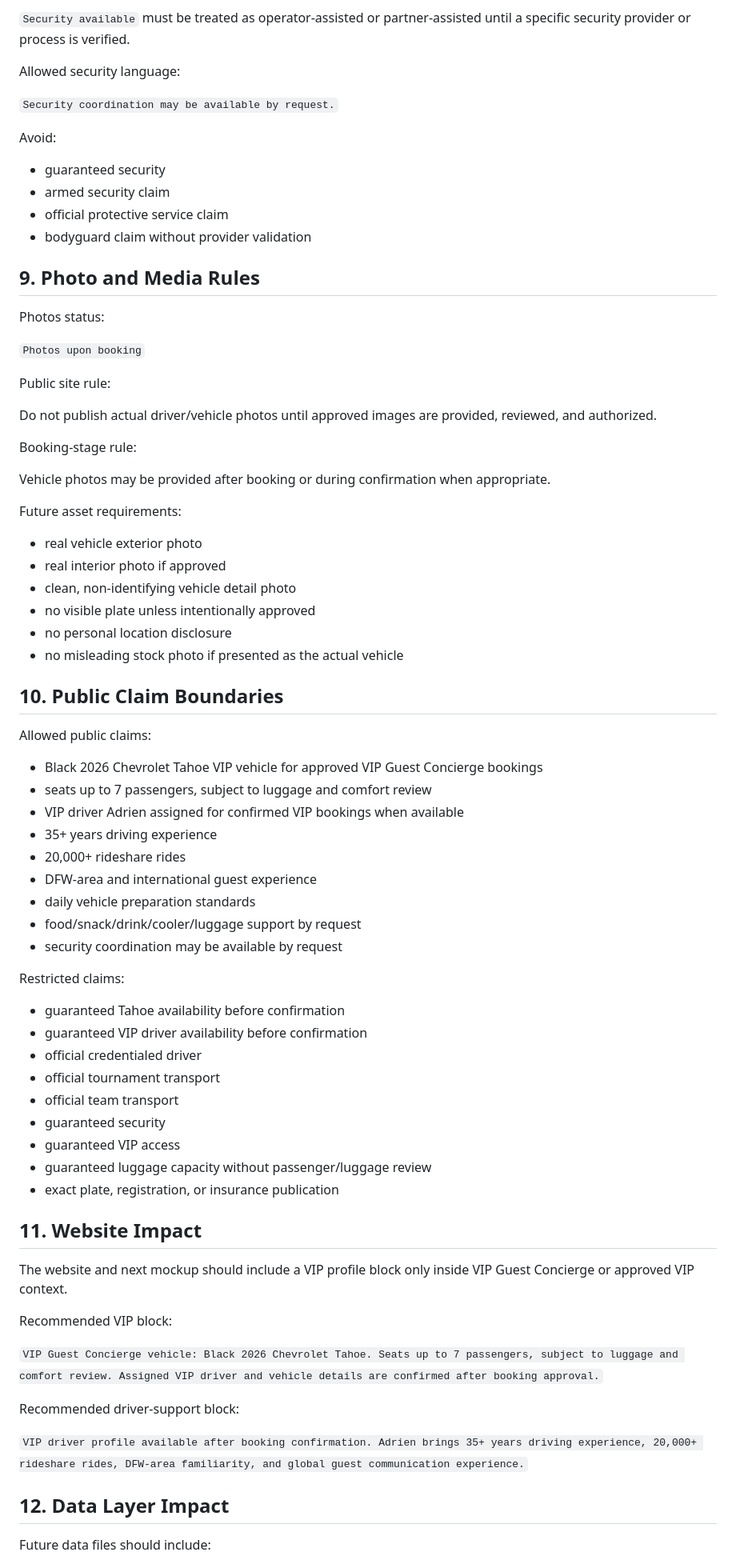
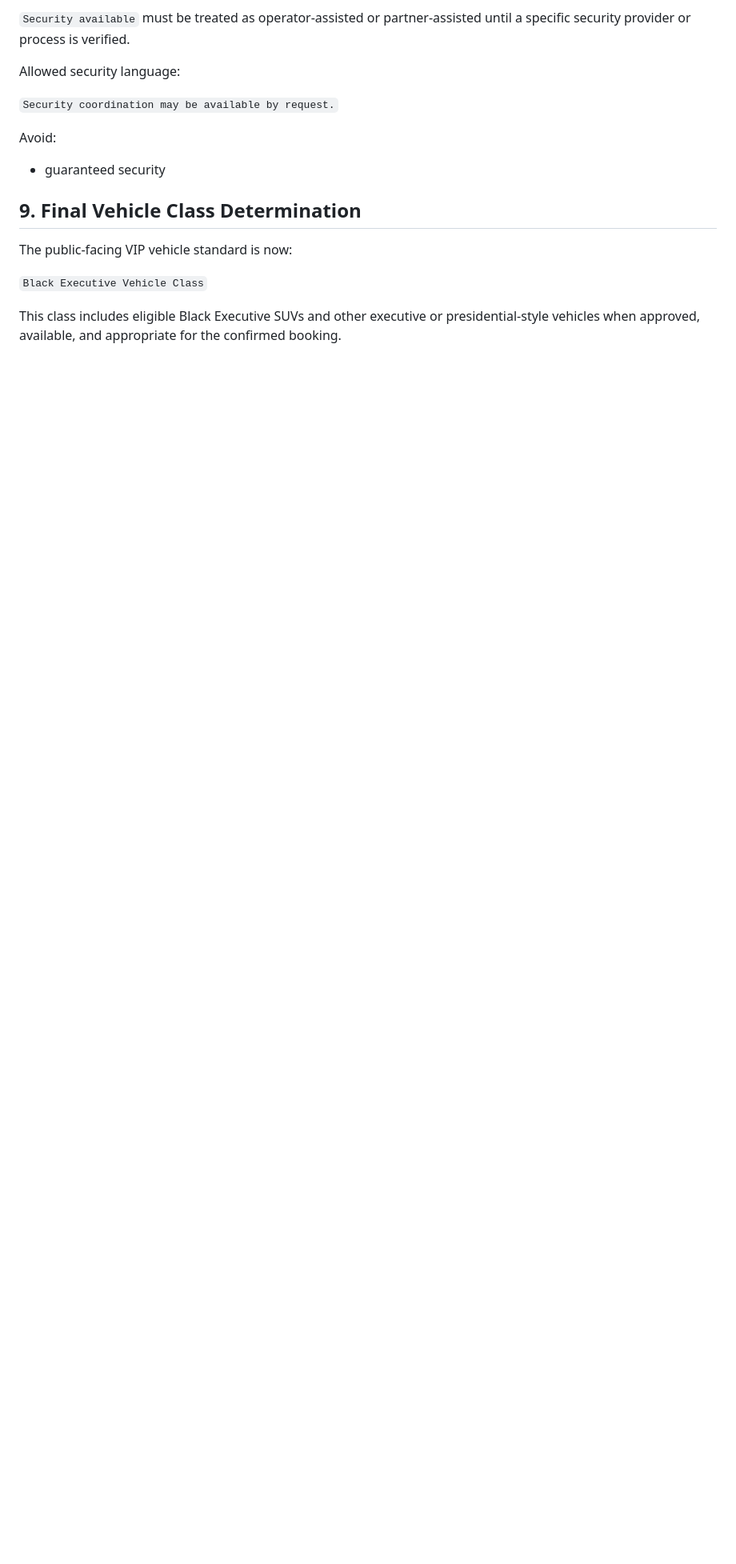
Before and after one commit to aw3consulting/dfwmatchdayconcierge, a Markdown page: docs/dfw-vip-driver-and-vehicle-profile-layer-v1.0.0.md, the part around one of its changes. Shown at 80% size. Drawn GitHub-style; blank space fills up the shorter version.

Commit message:
Replace Tahoe-exclusive VIP vehicle standard with executive vehicle class

```diff
--- a/docs/dfw-vip-driver-and-vehicle-profile-layer-v1.0.0.md
+++ b/docs/dfw-vip-driver-and-vehicle-profile-layer-v1.0.0.md
@@ -258,72 +276,12 @@ Allowed security language:
 Avoid:
 
 - guaranteed security
-- armed security claim
-- official protective service claim
-- bodyguard claim without provider validation
 
-## 9. Photo and Media Rules
+## 9. Final Vehicle Class Determination
 
-Photos status:
+The public-facing VIP vehicle standard is now:
 
-`Photos upon booking`
+`Black Executive Vehicle Class`
 
-Public site rule:
+This class includes eligible Black Executive SUVs and other executive or presidential-style vehicles when approved, available, and appropriate for the confirmed booking.
 
-Do not publish actual driver/vehicle photos until approved images are provided, reviewed, and authorized.
-
-Booking-stage rule:
-
-Vehicle photos may be provided after booking or during confirmation when appropriate.
-
-Future asset requirements:
-
-- real vehicle exterior photo
-- real interior photo if approved
-- clean, non-identifying vehicle detail photo
-- no visible plate unless intentionally approved
-- no personal location disclosure
-- no misleading stock photo if presented as the actual vehicle
-
-## 10. Public Claim Boundaries
-
-Allowed public claims:
-
-- Black 2026 Chevrolet Tahoe VIP vehicle for approved VIP Guest Concierge bookings
-- seats up to 7 passengers, subject to luggage and comfort review
-- VIP driver Adrien assigned for confirmed VIP bookings when available
-- 35+ years driving experience
-- 20,000+ rideshare rides
-- DFW-area and international guest experience
-- daily vehicle preparation standards
-- food/snack/drink/cooler/luggage support by request
-- security coordination may be available by request
-
-Restricted claims:
-
-- guaranteed Tahoe availability before confirmation
-- guaranteed VIP driver availability before confirmation
-- official credentialed driver
-- official tournament transport
-- official team transport
-- guaranteed security
-- guaranteed VIP access
-- guaranteed luggage capacity without passenger/luggage review
-- exact plate, registration, or insurance publication
-
-## 11. Website Impact
-
-The website and next mockup should include a VIP profile block only inside VIP Guest Concierge or approved VIP context.
-
-Recommended VIP block:
-
-`VIP Guest Concierge vehicle: Black 2026 Chevrolet Tahoe. Seats up to 7 passengers, subject to luggage and comfort review. Assigned VIP driver and vehicle details are confirmed after booking approval.`
-
-Recommended driver-support block:
-
-`VIP driver profile available after booking confirmation. Adrien brings 35+ years driving experience, 20,000+ rideshare rides, DFW-area familiarity, and global guest communication experience.`
-
-## 12. Data Layer Impact
-
-Future data files should include:
-
```
Also changed, not shown: other parts of docs/dfw-vip-driver-and-vehicle-profile-layer-v1.0.0.md (+48 -49 lines).
